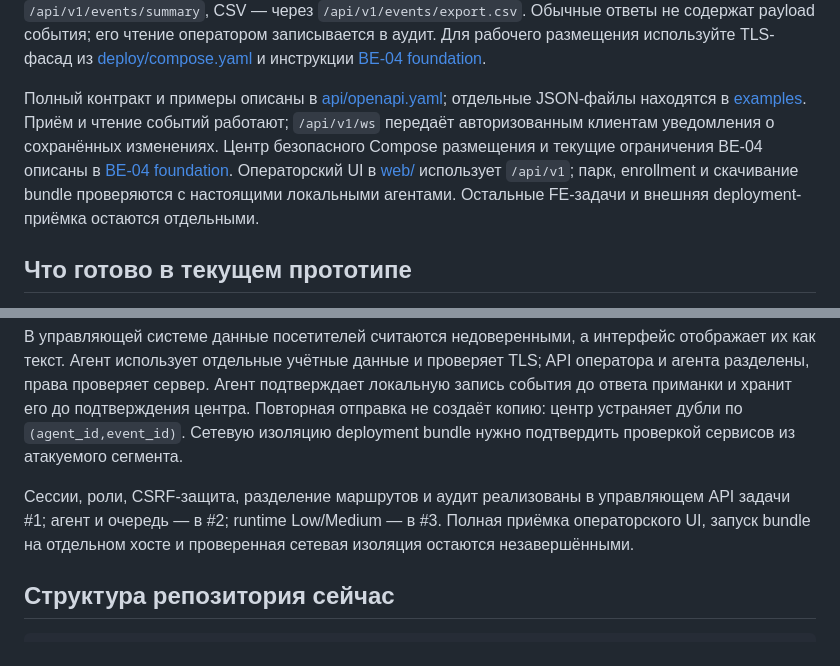
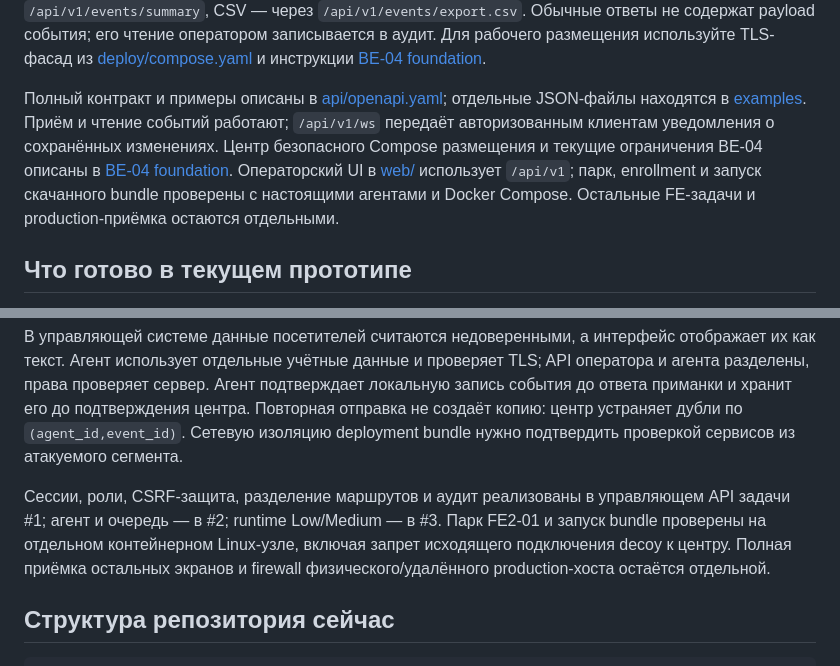
Before and after one commit to fezonV/HoneyForge, a Markdown page: README.md, 2 parts joined by grey strips. Rendered like a GitHub page.

```diff
--- a/README.md
+++ b/README.md
@@ -128,7 +128,7 @@ docker compose up --build
 
 API предоставляет `/healthz`, `/readyz`, `/api/v1` для оператора и `/agent/v1` для агента. Сессионная cookie имеет атрибуты `HttpOnly` и `SameSite=Lax` и действует восемь часов. Изменяющие запросы требуют CSRF-cookie и совпадающего заголовка `X-CSRF-Token`. История и поиск событий доступны через `/api/v1/events`, сессионная хронология — через `/api/v1/sessions/{id}/timeline`, сводка — через `/api/v1/events/summary`, CSV — через `/api/v1/events/export.csv`. Обычные ответы не содержат payload события; его чтение оператором записывается в аудит. Для рабочего размещения используйте TLS-фасад из [deploy/compose.yaml](deploy/compose.yaml) и инструкции [BE-04 foundation](docs/BE04_FOUNDATION.md).
 
-Полный контракт и примеры описаны в [api/openapi.yaml](api/openapi.yaml); отдельные JSON-файлы находятся в [examples](examples). Приём и чтение событий работают; `/api/v1/ws` передаёт авторизованным клиентам уведомления о сохранённых изменениях. Центр безопасного Compose размещения и текущие ограничения BE-04 описаны в [BE-04 foundation](docs/BE04_FOUNDATION.md). Операторский UI в [web/](web/README.md) использует `/api/v1`; парк, enrollment и скачивание bundle проверяются с настоящими локальными агентами. Остальные FE-задачи и внешняя deployment-приёмка остаются отдельными.
+Полный контракт и примеры описаны в [api/openapi.yaml](api/openapi.yaml); отдельные JSON-файлы находятся в [examples](examples). Приём и чтение событий работают; `/api/v1/ws` передаёт авторизованным клиентам уведомления о сохранённых изменениях. Центр безопасного Compose размещения и текущие ограничения BE-04 описаны в [BE-04 foundation](docs/BE04_FOUNDATION.md). Операторский UI в [web/](web/README.md) использует `/api/v1`; парк, enrollment и запуск скачанного bundle проверены с настоящими агентами и Docker Compose. Остальные FE-задачи и production-приёмка остаются отдельными.
 
 ## Что готово в текущем прототипе
 
@@ -181,7 +181,7 @@ Invoke-RestMethod http://127.0.0.1:8080/api/events
 
 В управляющей системе данные посетителей считаются недоверенными, а интерфейс отображает их как текст. Агент использует отдельные учётные данные и проверяет TLS; API оператора и агента разделены, права проверяет сервер. Агент подтверждает локальную запись события до ответа приманки и хранит его до подтверждения центра. Повторная отправка не создаёт копию: центр устраняет дубли по `(agent_id,event_id)`. Сетевую изоляцию deployment bundle нужно подтвердить проверкой сервисов из атакуемого сегмента.
 
-Сессии, роли, CSRF-защита, разделение маршрутов и аудит реализованы в управляющем API задачи #1; агент и очередь — в #2; runtime Low/Medium — в #3. Полная приёмка операторского UI, запуск bundle на отдельном хосте и проверенная сетевая изоляция остаются незавершёнными.
+Сессии, роли, CSRF-защита, разделение маршрутов и аудит реализованы в управляющем API задачи #1; агент и очередь — в #2; runtime Low/Medium — в #3. Парк FE2-01 и запуск bundle проверены на отдельном контейнерном Linux-узле, включая запрет исходящего подключения decoy к центру. Полная приёмка остальных экранов и firewall физического/удалённого production-хоста остаётся отдельной.
 
 ## Структура репозитория сейчас
 
```
Also changed, not shown: other parts of README.md (+4 -4 lines), docs/BE04_FOUNDATION.md (+1 -1 lines), docs/FE201_ACCEPTANCE.md (added, +61 -0 lines).
